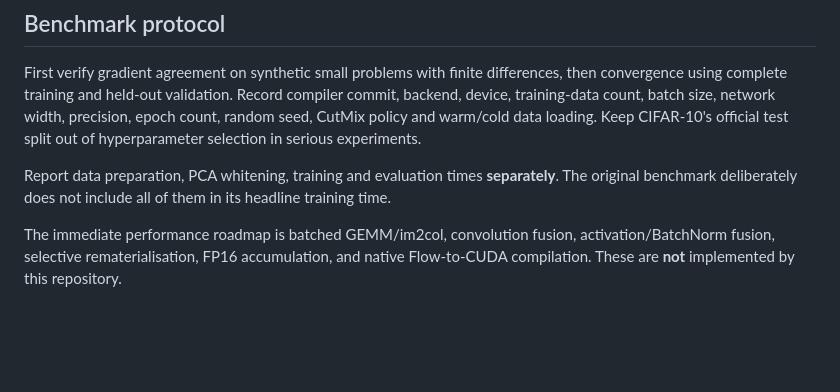
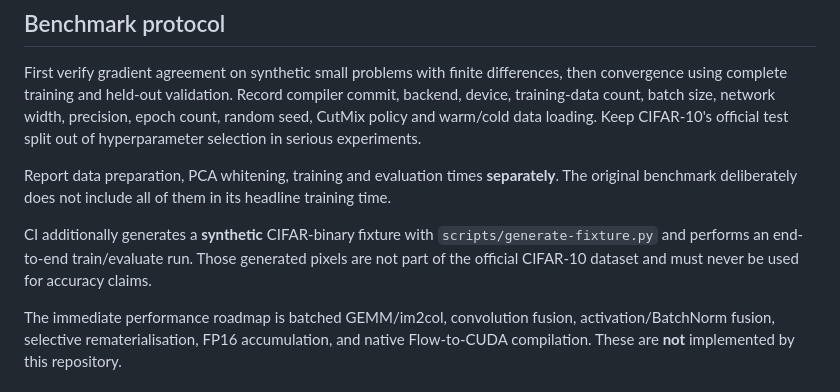
Before and after one commit to godofecht/hlb-cifar-flow, a Markdown page: README.md, the part around the change. GitHub-like rendering; blank space fills up the shorter version.

Commit message:
Document offline end-to-end CI integration and dataset provenance

```diff
--- a/README.md
+++ b/README.md
@@ -64,6 +64,8 @@ First verify gradient agreement on synthetic small problems with finite differen
 
 Report data preparation, PCA whitening, training and evaluation times **separately**. The original benchmark deliberately does not include all of them in its headline training time.
 
+CI additionally generates a **synthetic** CIFAR-binary fixture with `scripts/generate-fixture.py` and performs an end-to-end train/evaluate run. Those generated pixels are not part of the official CIFAR-10 dataset and must never be used for accuracy claims.
+
 The immediate performance roadmap is batched GEMM/im2col, convolution fusion, activation/BatchNorm fusion, selective rematerialisation, FP16 accumulation, and native Flow-to-CUDA compilation. These are **not** implemented by this repository.
 
 ## Attribution
```
